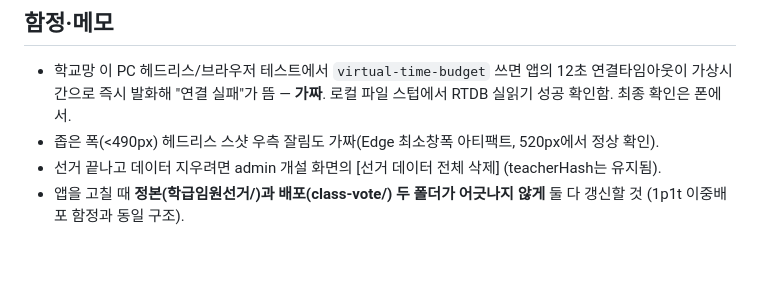
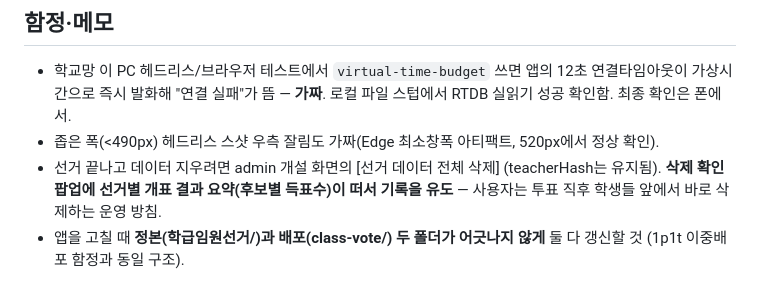
Before and after one commit to geungschool-hub/ai-tool, a Markdown page: 작업노트/학급임원선거_투표앱.md, the part around the change. Rendered like a GitHub page; blank space fills up the shorter version.

Commit message:
작업노트: 삭제 팝업 결과 요약·즉시삭제 운영 방침 기록
Co-Authored-By: Claude Fable 5 <noreply@anthropic.com>

```diff
--- a/작업노트/학급임원선거_투표앱.md
+++ b/작업노트/학급임원선거_투표앱.md
@@ -40,5 +40,5 @@
 
 - 학교망 이 PC 헤드리스/브라우저 테스트에서 `virtual-time-budget` 쓰면 앱의 12초 연결타임아웃이 가상시간으로 즉시 발화해 "연결 실패"가 뜸 — **가짜**. 로컬 파일 스텁에서 RTDB 실읽기 성공 확인함. 최종 확인은 폰에서.
 - 좁은 폭(<490px) 헤드리스 스샷 우측 잘림도 가짜(Edge 최소창폭 아티팩트, 520px에서 정상 확인).
-- 선거 끝나고 데이터 지우려면 admin 개설 화면의 [선거 데이터 전체 삭제] (teacherHash는 유지됨).
+- 선거 끝나고 데이터 지우려면 admin 개설 화면의 [선거 데이터 전체 삭제] (teacherHash는 유지됨). **삭제 확인 팝업에 선거별 개표 결과 요약(후보별 득표수)이 떠서 기록을 유도** — 사용자는 투표 직후 학생들 앞에서 바로 삭제하는 운영 방침.
 - 앱을 고칠 때 **정본(학급임원선거/)과 배포(class-vote/) 두 폴더가 어긋나지 않게** 둘 다 갱신할 것 (1p1t 이중배포 함정과 동일 구조).
```
